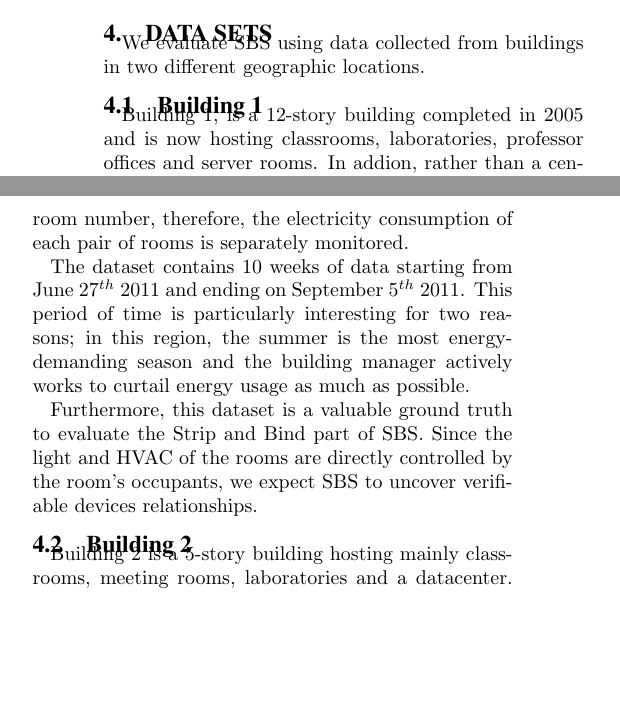
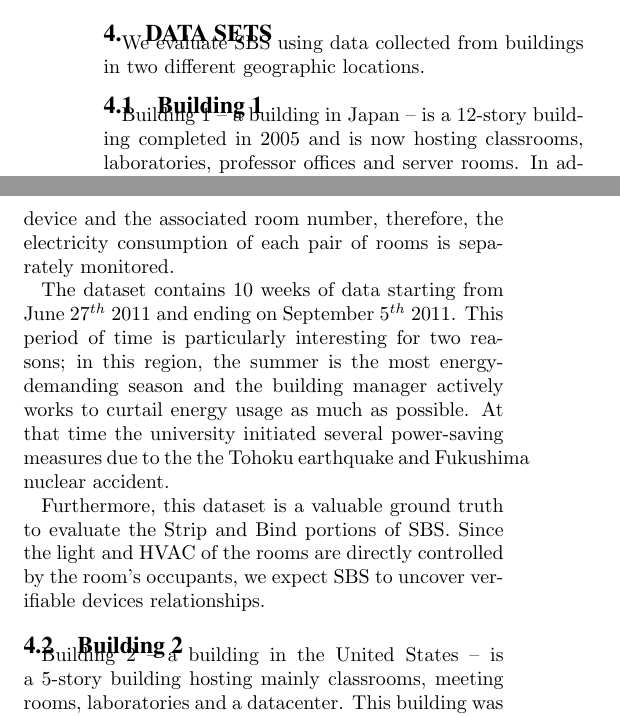
Before and after one commit to briankwong/SBS2013, a LaTeX paper (for_IPSN2013.tex, which reads dataset.tex): two parts of the columns of page 6 of 13, joined at a grey line, cut so that both start at the same text, the shorter picture padded with empty space. Compiled offline with pdfLaTeX.

Commit message:
added some text to indicate that building 1 is in Japan and building 2 is in the US.

```diff
--- a/dataset.tex
+++ b/dataset.tex
@@ -4,7 +4,7 @@ We evaluate SBS using data collected from buildings in two different geographic
 
 \subsection{Building 1} \label{data:engbldg2}
 %The data from building 1 is collected at the Engineering Building 2 of the Hongo campus.
-Building 1, is a 12-story building completed in 2005 and is now hosting classrooms, laboratories, professor offices
+Building 1 -- a building in Japan -- is a 12-story building completed in 2005 and is now hosting classrooms, laboratories, professor offices
 and server rooms.  In addion, rather than a centralized HVAC system, small, local HVAC system are set up throughout
 the buidling.  The electricity consumption of the lighting and HVAC systems of 231 rooms is monitored by 135 sensors.
 The HVAC system of this building is decentralized and the corresponding devices are classified into two categories, EHP (Electrical Heat Pump)
@@ -17,9 +17,9 @@ therefore, the electricity consumption of each pair of rooms is separately monit
 The dataset contains 10 weeks of data starting from June $27^{th}$ 2011 and ending on September $5^{th}$ 2011.
 This period of time is particularly interesting for two reasons; in this region, the summer is the most energy-demanding
 season and the building manager actively works to curtail energy usage as much as possible.
-%, and at that time the university has initiated several power-saving measures due to the the Tohoku earthquake and Fukushima nuclear accident.
+At that time the university initiated several power-saving measures due to the the Tohoku earthquake and Fukushima nuclear accident.
 
-Furthermore, this dataset is a valuable ground truth to evaluate the Strip and Bind part of SBS.
+Furthermore, this dataset is a valuable ground truth to evaluate the Strip and Bind portions of SBS.
 Since the light and HVAC of the rooms are directly controlled by the room's occupants, we expect SBS to uncover verifiable devices
 relationships.
 % In addition, we expect the anomaly detector to identify discontinuities in these relationships that represent obvious electricity saving opportunities (e.g. a room HVAC left on during night while the room lights have been turned off).
@@ -27,7 +27,7 @@ relationships.
 % Due to privacy concern this dataset is not publicly available on the Internet but accessible upon request.
 
 \subsection{Building 2}
-Building 2 is a 5-story building hosting mainly classrooms, meeting rooms, laboratories and a datacenter.
+Building 2 -- a building in the United States -- is a 5-story building hosting mainly classrooms, meeting rooms, laboratories and a datacenter.
 This building was completed in 1950, thus its infrastructure is significantly different from the one of the Building 1.
 The HVAC system in the building is centralized and serves couple of floors per unit.
 There is a separate unit for an internal fabricated laboratory, inside the building.
```
